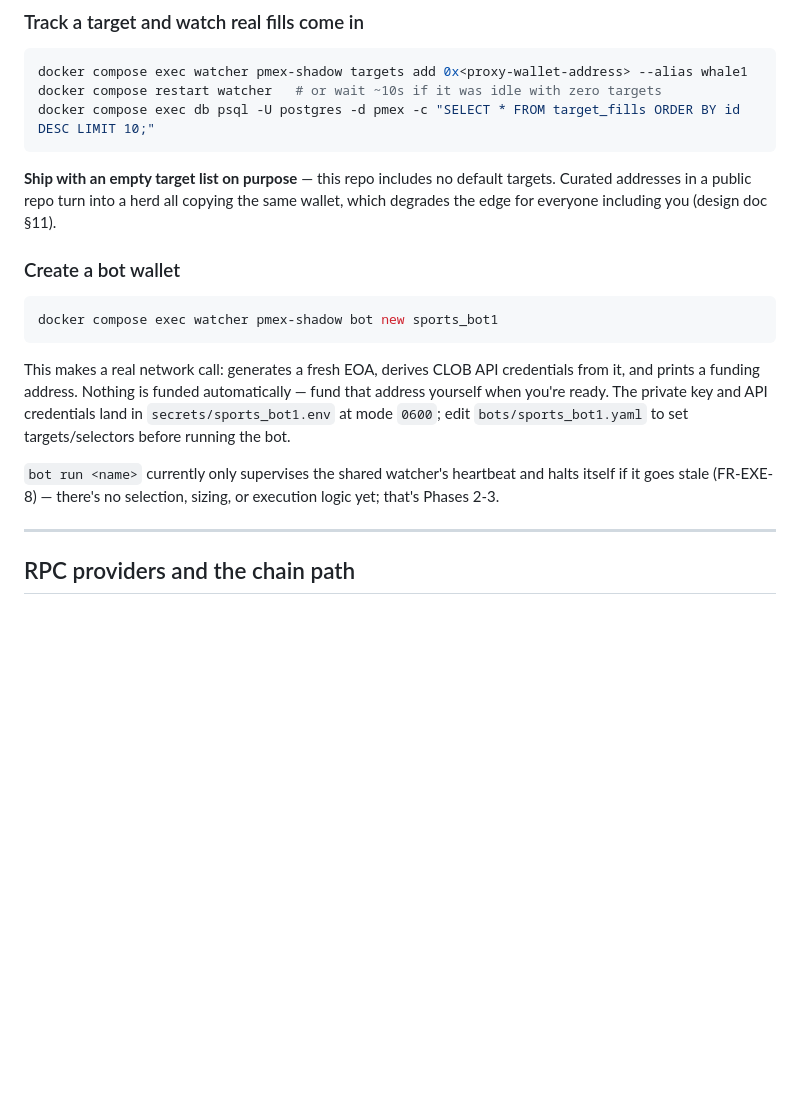
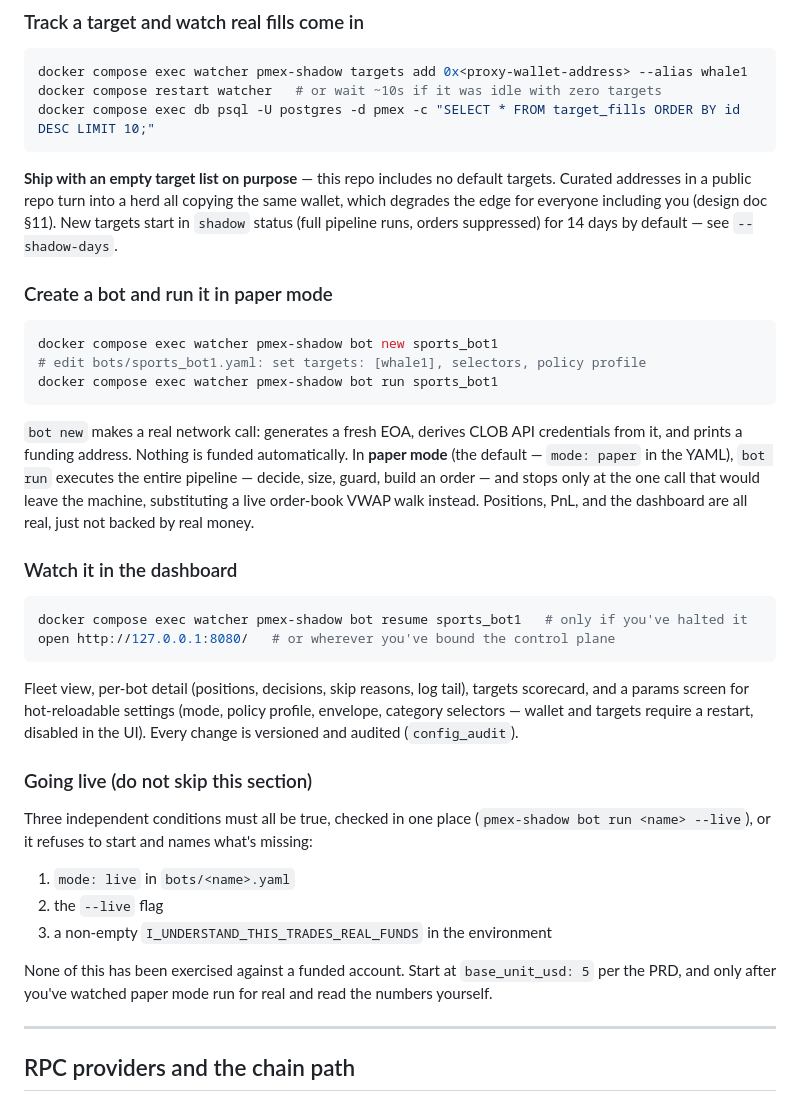
Before and after one commit to Ayushjain2205/pmex-shadow, a Markdown page: README.md, the part around one of its changes. GitHub-like rendering; blank space fills up the shorter version.

````diff
--- a/README.md
+++ b/README.md
@@ -75,23 +93,50 @@ docker compose exec db psql -U postgres -d pmex -c "SELECT * FROM target_fills O
 
 **Ship with an empty target list on purpose** — this repo includes no default
 targets. Curated addresses in a public repo turn into a herd all copying the same
-wallet, which degrades the edge for everyone including you (design doc §11).
+wallet, which degrades the edge for everyone including you (design doc §11). New
+targets start in `shadow` status (full pipeline runs, orders suppressed) for 14
+days by default — see `--shadow-days`.
 
-### Create a bot wallet
+### Create a bot and run it in paper mode
 
 ```bash
 docker compose exec watcher pmex-shadow bot new sports_bot1
+# edit bots/sports_bot1.yaml: set targets: [whale1], selectors, policy profile
+docker compose exec watcher pmex-shadow bot run sports_bot1
 ```
 
-This makes a real network call: generates a fresh EOA, derives CLOB API credentials
-from it, and prints a funding address. Nothing is funded automatically — fund that
-address yourself when you're ready. The private key and API credentials land in
-`secrets/sports_bot1.env` at mode `0600`; edit `bots/sports_bot1.yaml` to set
-targets/selectors before running the bot.
+`bot new` makes a real network call: generates a fresh EOA, derives CLOB API
+credentials from it, and prints a funding address. Nothing is funded automatically.
+In **paper mode** (the default — `mode: paper` in the YAML), `bot run` executes the
+entire pipeline — decide, size, guard, build an order — and stops only at the one
+call that would leave the machine, substituting a live order-book VWAP walk instead.
+Positions, PnL, and the dashboard are all real, just not backed by real money.
 
-`bot run <name>` currently only supervises the shared watcher's heartbeat and halts
-itself if it goes stale (FR-EXE-8) — there's no selection, sizing, or execution logic
-yet; that's Phases 2-3.
+### Watch it in the dashboard
+
+```bash
+docker compose exec watcher pmex-shadow bot resume sports_bot1   # only if you've halted it
+open http://127.0.0.1:8080/   # or wherever you've bound the control plane
+```
+
+Fleet view, per-bot detail (positions, decisions, skip reasons, log tail), targets
+scorecard, and a params screen for hot-reloadable settings (mode, policy profile,
+envelope, category selectors — wallet and targets require a restart, disabled in the
+UI). Every change is versioned and audited (`config_audit`).
+
+### Going live (do not skip this section)
+
+Three independent conditions must all be true, checked in one place
+(`pmex-shadow bot run <name> --live`), or it refuses to start and names what's
+missing:
+
+1. `mode: live` in `bots/<name>.yaml`
+2. the `--live` flag
+3. a non-empty `I_UNDERSTAND_THIS_TRADES_REAL_FUNDS` in the environment
+
+None of this has been exercised against a funded account. Start at `base_unit_usd: 5`
+per the PRD, and only after you've watched paper mode run for real and read the
+numbers yourself.
 
 ---
 
````
Also changed, not shown: other parts of README.md (+75 -30 lines).
